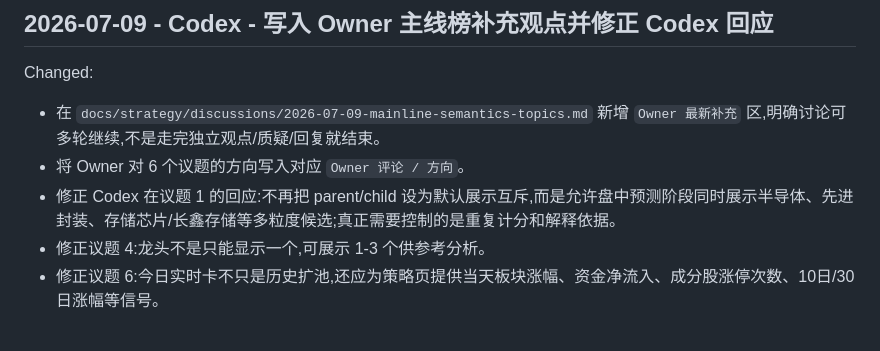
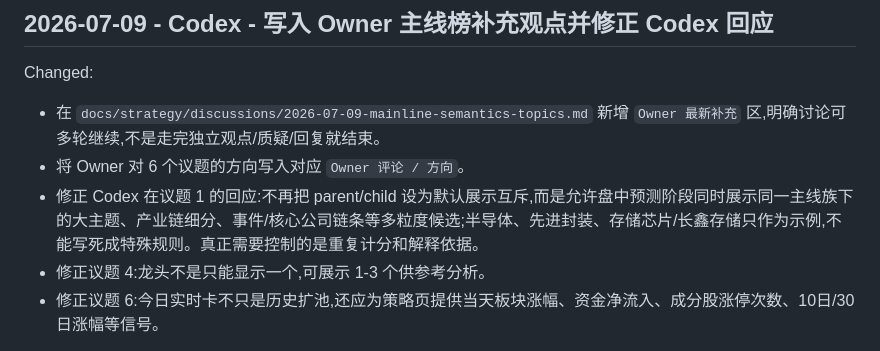
Before and after one commit to dmz1108/dmzrepo, a Markdown page: docs/DAILY_HANDOFF.md, the part around the change. GitHub-like rendering.

Commit message:
docs: generalize owner mainline examples

```diff
--- a/docs/DAILY_HANDOFF.md
+++ b/docs/DAILY_HANDOFF.md
@@ -2004,7 +2004,7 @@ Notes for next agent:
 Changed:
 - 在 `docs/strategy/discussions/2026-07-09-mainline-semantics-topics.md` 新增 `Owner 最新补充` 区,明确讨论可多轮继续,不是走完独立观点/质疑/回复就结束。
 - 将 Owner 对 6 个议题的方向写入对应 `Owner 评论 / 方向`。
-- 修正 Codex 在议题 1 的回应:不再把 parent/child 设为默认展示互斥,而是允许盘中预测阶段同时展示半导体、先进封装、存储芯片/长鑫存储等多粒度候选;真正需要控制的是重复计分和解释依据。
+- 修正 Codex 在议题 1 的回应:不再把 parent/child 设为默认展示互斥,而是允许盘中预测阶段同时展示同一主线族下的大主题、产业链细分、事件/核心公司链条等多粒度候选;半导体、先进封装、存储芯片/长鑫存储只作为示例,不能写死成特殊规则。真正需要控制的是重复计分和解释依据。
 - 修正议题 4:龙头不是只能显示一个,可展示 1-3 个供参考分析。
 - 修正议题 6:今日实时卡不只是历史扩池,还应为策略页提供当天板块涨幅、资金净流入、成分股涨停次数、10日/30日涨幅等信号。
 
```
Also changed, not shown: 1 other file.
